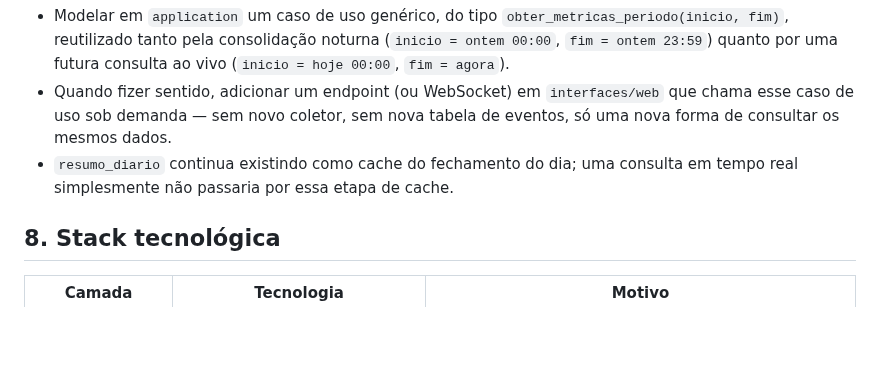
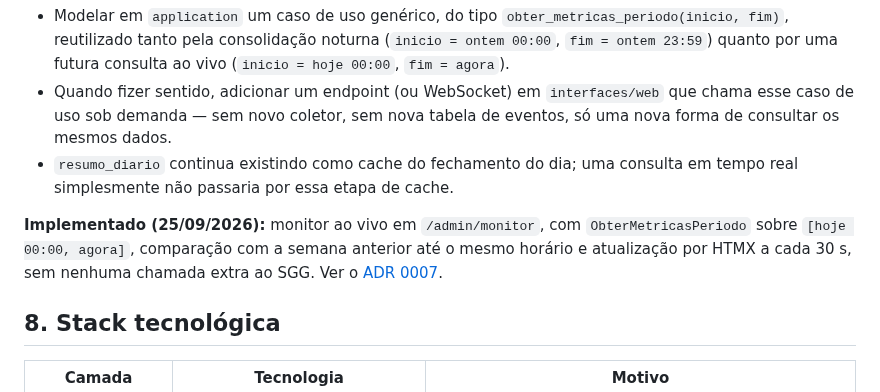
Before and after one commit to lucascarper/RelatorioAtendimentoMultilife, a Markdown page: docs/documentacao-tecnica.md, the part around the change. Rendered like a GitHub page; blank space fills up the shorter version.

```diff
--- a/docs/documentacao-tecnica.md
+++ b/docs/documentacao-tecnica.md
@@ -151,6 +151,8 @@ A arquitetura já foi pensada para essa evolução: os eventos em `agendamento_e
 - Modelar em `application` um caso de uso genérico, do tipo `obter_metricas_periodo(inicio, fim)`, reutilizado tanto pela consolidação noturna (`inicio = ontem 00:00`, `fim = ontem 23:59`) quanto por uma futura consulta ao vivo (`inicio = hoje 00:00`, `fim = agora`).
 - Quando fizer sentido, adicionar um endpoint (ou WebSocket) em `interfaces/web` que chama esse caso de uso sob demanda — sem novo coletor, sem nova tabela de eventos, só uma nova forma de consultar os mesmos dados.
 - `resumo_diario` continua existindo como cache do fechamento do dia; uma consulta em tempo real simplesmente não passaria por essa etapa de cache.
+
+**Implementado (25/09/2026):** monitor ao vivo em `/admin/monitor`, com `ObterMetricasPeriodo` sobre `[hoje 00:00, agora]`, comparação com a semana anterior até o mesmo horário e atualização por HTMX a cada 30 s, sem nenhuma chamada extra ao SGG. Ver o [ADR 0007](adr/0007-monitor-em-tempo-real.md).
 
 ## 8. Stack tecnológica
 
```
Also changed, not shown: README.md (+18 -4 lines), docs/adr/0007-monitor-em-tempo-real.md (added, +23 -0 lines), docs/img/monitor-ao-vivo.png (added), 15 other files.
